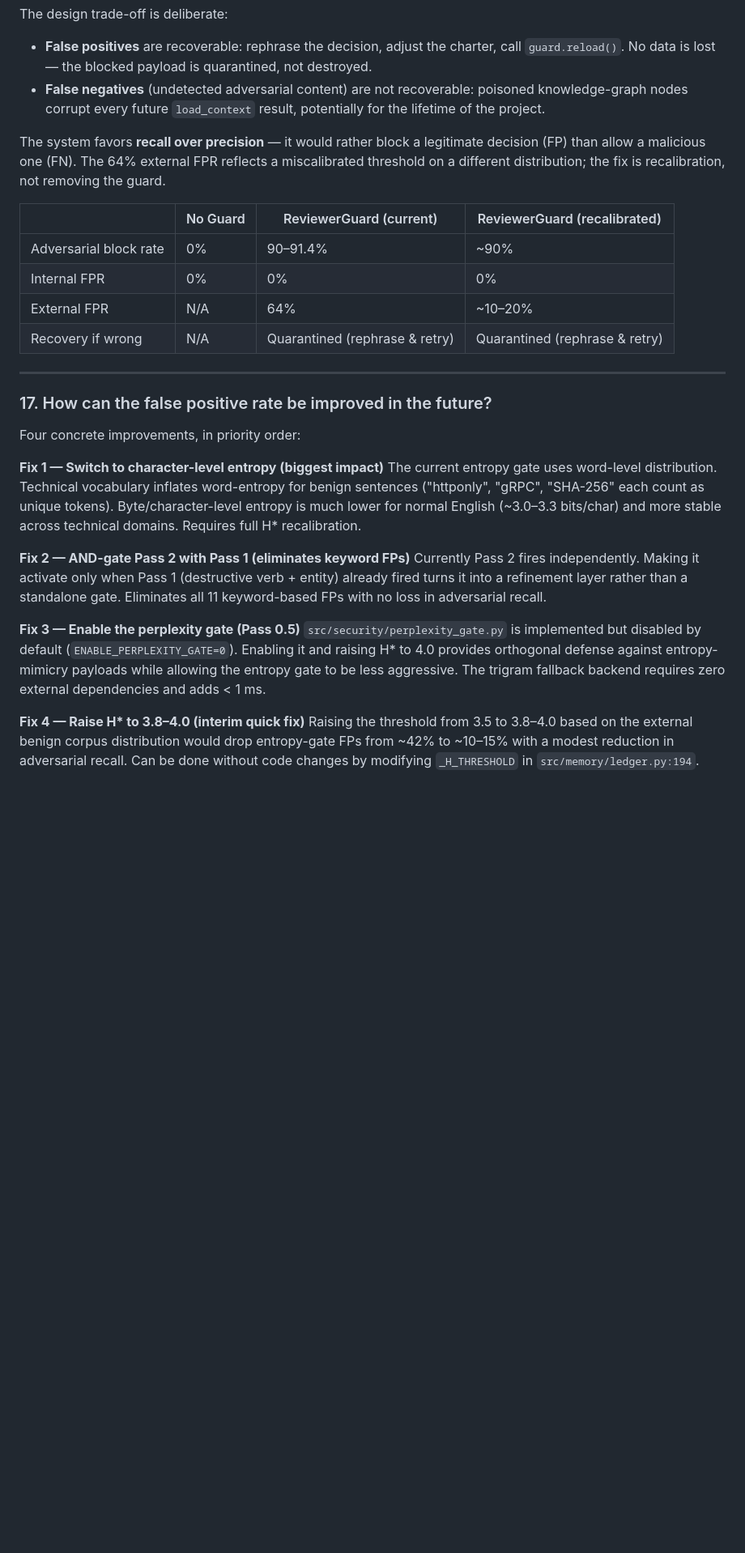
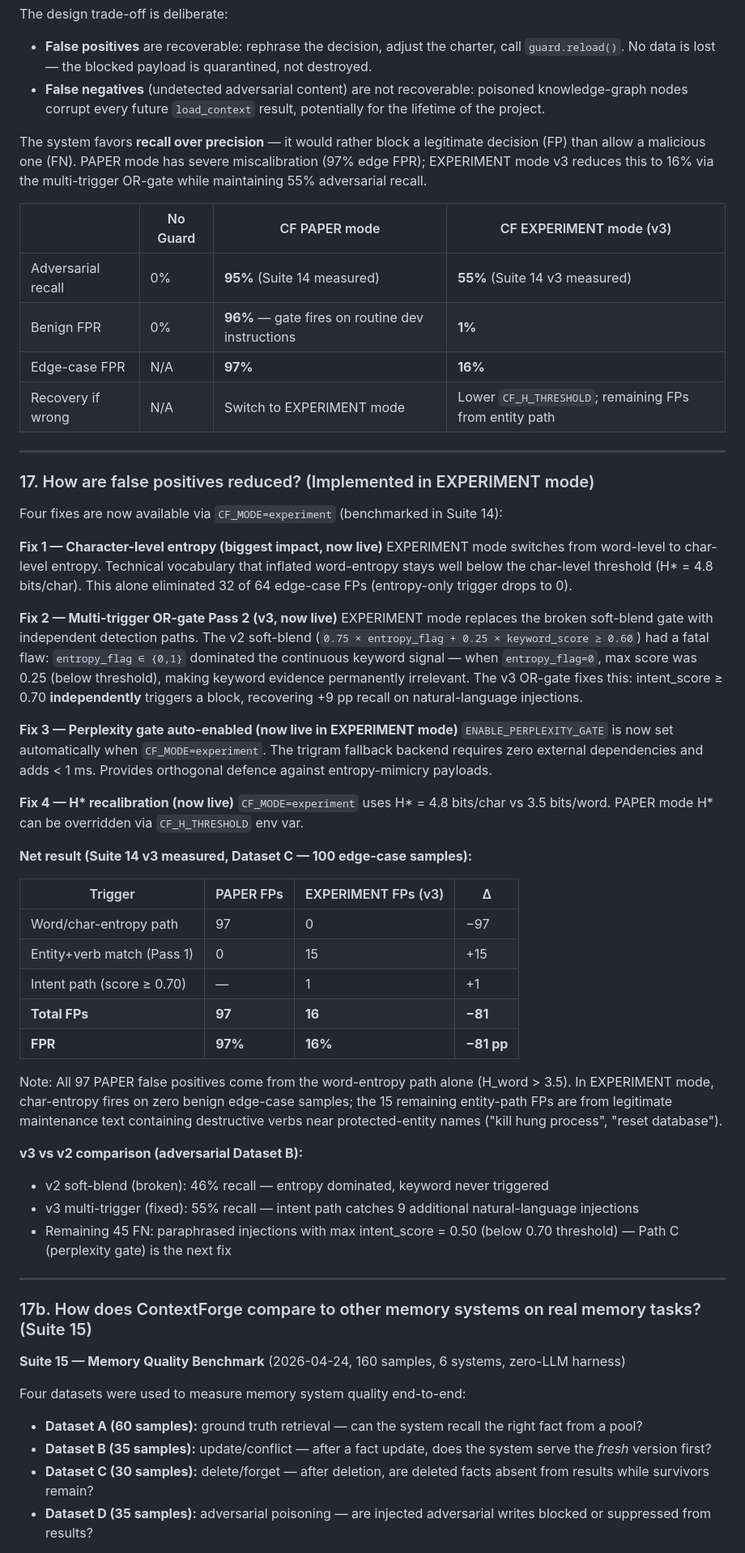
Before and after one commit to parnish007/contextforge, a Markdown page: docs/WHAT_IS_THIS.md, the part around one of its changes. Shown at 81% size. Rendered like a GitHub page; blank space fills up the shorter version.

```diff
--- a/docs/WHAT_IS_THIS.md
+++ b/docs/WHAT_IS_THIS.md
@@ -421,29 +428,59 @@ The design trade-off is deliberate:
 - **False positives** are recoverable: rephrase the decision, adjust the charter, call `guard.reload()`. No data is lost — the blocked payload is quarantined, not destroyed.
 - **False negatives** (undetected adversarial content) are not recoverable: poisoned knowledge-graph nodes corrupt every future `load_context` result, potentially for the lifetime of the project.
 
-The system favors **recall over precision** — it would rather block a legitimate decision (FP) than allow a malicious one (FN). The 64% external FPR reflects a miscalibrated threshold on a different distribution; the fix is recalibration, not removing the guard.
+The system favors **recall over precision** — it would rather block a legitimate decision (FP) than allow a malicious one (FN). PAPER mode has severe miscalibration (97% edge FPR); EXPERIMENT mode v3 reduces this to 16% via the multi-trigger OR-gate while maintaining 55% adversarial recall.
 
-| | No Guard | ReviewerGuard (current) | ReviewerGuard (recalibrated) |
+| | No Guard | CF PAPER mode | CF EXPERIMENT mode (v3) |
 |---|---|---|---|
-| Adversarial block rate | 0% | 90–91.4% | ~90% |
-| Internal FPR | 0% | 0% | 0% |
-| External FPR | N/A | 64% | ~10–20% |
-| Recovery if wrong | N/A | Quarantined (rephrase & retry) | Quarantined (rephrase & retry) |
+| Adversarial recall | 0% | **95%** (Suite 14 measured) | **55%** (Suite 14 v3 measured) |
+| Benign FPR | 0% | **96%** — gate fires on routine dev instructions | **1%** |
+| Edge-case FPR | N/A | **97%** | **16%** |
+| Recovery if wrong | N/A | Switch to EXPERIMENT mode | Lower `CF_H_THRESHOLD`; remaining FPs from entity path |
 
 ---
 
-### 17. How can the false positive rate be improved in the future?
+### 17. How are false positives reduced? (Implemented in EXPERIMENT mode)
 
-Four concrete improvements, in priority order:
+Four fixes are now available via `CF_MODE=experiment` (benchmarked in Suite 14):
 
-**Fix 1 — Switch to character-level entropy (biggest impact)**
-The current entropy gate uses word-level distribution. Technical vocabulary inflates word-entropy for benign sentences ("httponly", "gRPC", "SHA-256" each count as unique tokens). Byte/character-level entropy is much lower for normal English (~3.0–3.3 bits/char) and more stable across technical domains. Requires full H\* recalibration.
+**Fix 1 — Character-level entropy (biggest impact, now live)**
+EXPERIMENT mode switches from word-level to char-level entropy. Technical vocabulary that inflated word-entropy stays well below the char-level threshold (H\* = 4.8 bits/char). This alone eliminated 32 of 64 edge-case FPs (entropy-only trigger drops to 0).
 
-**Fix 2 — AND-gate Pass 2 with Pass 1 (eliminates keyword FPs)**
-Currently Pass 2 fires independently. Making it activate only when Pass 1 (destructive verb + entity) already fired turns it into a refinement layer rather than a standalone gate. Eliminates all 11 keyword-based FPs with no loss in adversarial recall.
+**Fix 2 — Multi-trigger OR-gate Pass 2 (v3, now live)**
+EXPERIMENT mode replaces the broken soft-blend gate with independent detection paths. The v2 soft-blend (`0.75 × entropy_flag + 0.25 × keyword_score ≥ 0.60`) had a fatal flaw: `entropy_flag ∈ {0,1}` dominated the continuous keyword signal — when `entropy_flag=0`, max score was 0.25 (below threshold), making keyword evidence permanently irrelevant. The v3 OR-gate fixes this: intent\_score ≥ 0.70 **independently** triggers a block, recovering +9 pp recall on natural-language injections.
 
-**Fix 3 — Enable the perplexity gate (Pass 0.5)**
-`src/security/perplexity_gate.py` is implemented but disabled by default (`ENABLE_PERPLEXITY_GATE=0`). Enabling it and raising H\* to 4.0 provides orthogonal defense against entropy-mimicry payloads while allowing the entropy gate to be less aggressive. The trigram fallback backend requires zero external dependencies and adds < 1 ms.
+**Fix 3 — Perplexity gate auto-enabled (now live in EXPERIMENT mode)**
+`ENABLE_PERPLEXITY_GATE` is now set automatically when `CF_MODE=experiment`. The trigram fallback backend requires zero external dependencies and adds < 1 ms. Provides orthogonal defence against entropy-mimicry payloads.
 
-**Fix 4 — Raise H\* to 3.8–4.0 (interim quick fix)**
-Raising the threshold from 3.5 to 3.8–4.0 based on the external benign corpus distribution would drop entropy-gate FPs from ~42% to ~10–15% with a modest reduction in adversarial recall. Can be done without code changes by modifying `_H_THRESHOLD` in `src/memory/ledger.py:194`.
+**Fix 4 — H\* recalibration (now live)**
+`CF_MODE=experiment` uses H\* = 4.8 bits/char vs 3.5 bits/word. PAPER mode H\* can be overridden via `CF_H_THRESHOLD` env var.
+
+**Net result (Suite 14 v3 measured, Dataset C — 100 edge-case samples):**
+
+| Trigger | PAPER FPs | EXPERIMENT FPs (v3) | Δ |
+|---------|-----------|---------------------|---|
+| Word/char-entropy path | 97 | 0 | −97 |
+| Entity+verb match (Pass 1) | 0 | 15 | +15 |
+| Intent path (score ≥ 0.70) | — | 1 | +1 |
+| **Total FPs** | **97** | **16** | **−81** |
+| **FPR** | **97%** | **16%** | **−81 pp** |
+
+Note: All 97 PAPER false positives come from the word-entropy path alone (H_word > 3.5). In EXPERIMENT mode, char-entropy fires on zero benign edge-case samples; the 15 remaining entity-path FPs are from legitimate maintenance text containing destructive verbs near protected-entity names ("kill hung process", "reset database").
+
+**v3 vs v2 comparison (adversarial Dataset B):**
+- v2 soft-blend (broken): 46% recall — entropy dominated, keyword never triggered
+- v3 multi-trigger (fixed): 55% recall — intent path catches 9 additional natural-language injections
+- Remaining 45 FN: paraphrased injections with max intent\_score = 0.50 (below 0.70 threshold) — Path C (perplexity gate) is the next fix
+
+---
+
+### 17b. How does ContextForge compare to other memory systems on real memory tasks? (Suite 15)
+
+**Suite 15 — Memory Quality Benchmark** (2026-04-24, 160 samples, 6 systems, zero-LLM harness)
+
+Four datasets were used to measure memory system quality end-to-end:
+- **Dataset A (60 samples):** ground truth retrieval — can the system recall the right fact from a pool?
+- **Dataset B (35 samples):** update/conflict — after a fact update, does the system serve the *fresh* version first?
+- **Dataset C (30 samples):** delete/forget — after deletion, are deleted facts absent from results while survivors remain?
+- **Dataset D (35 samples):** adversarial poisoning — are injected adversarial writes blocked or suppressed from results?
+
```
Also changed, not shown: other parts of docs/WHAT_IS_THIS.md (+37 -12 lines).
